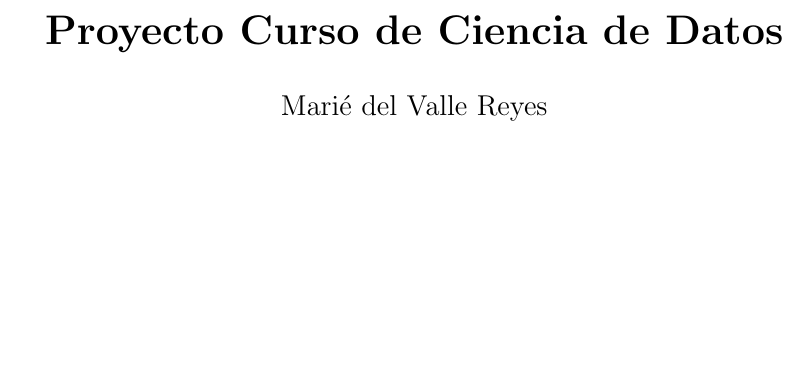
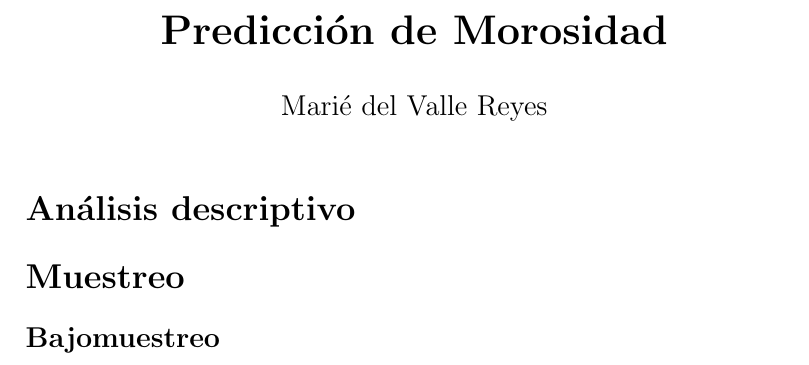
Before and after one commit to marie0501/default-prediction, a LaTeX document (doc/informe.tex): part of the page, cut at the place of the change, the shorter picture padded with empty space. Compiled offline with pdfLaTeX.

Commit message:
add docs

```diff
--- a/doc/informe.tex
+++ b/doc/informe.tex
@@ -1,6 +1,6 @@
 \documentclass[12pt, letterpaper]{article}
 
-\title{\textbf{Proyecto Curso de Ciencia de Datos}}
+\title{\textbf{Predicci\'on de Morosidad}}
 \author{Mari\'e del Valle Reyes}
 \date{}
 
@@ -8,4 +8,10 @@
 
 \maketitle
 
+\section*{An\'alisis descriptivo}
+
+\section*{Muestreo}
+
+\subsection*{Bajomuestreo}
+
 \end{document}
```
Also changed, not shown: doc/informe.pdf, 2 other files.
